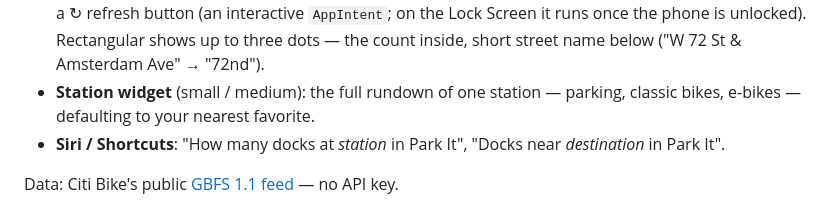
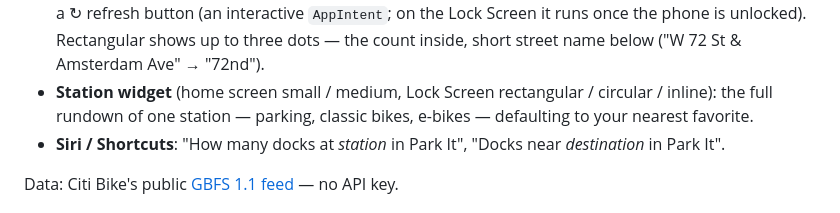
Before and after one commit to nshampoo/citibike-parking, a Markdown page: README.md, the part around the change. GitHub-like rendering.

Commit message:
README, TODO, listing: Station widget on the Lock Screen

```diff
--- a/README.md
+++ b/README.md
@@ -19,8 +19,9 @@ you're heading, or at your favorite stations.
   e-bikes, or classic bikes. Larger sizes have a ↻ refresh button (an interactive `AppIntent`;
   on the Lock Screen it runs once the phone is unlocked). Rectangular shows up to three dots —
   the count inside, short street name below ("W 72 St & Amsterdam Ave" → "72nd").
-- **Station widget** (small / medium): the full rundown of one station — parking, classic
-  bikes, e-bikes — defaulting to your nearest favorite.
+- **Station widget** (home screen small / medium, Lock Screen rectangular / circular / inline):
+  the full rundown of one station — parking, classic bikes, e-bikes — defaulting to your
+  nearest favorite.
 - **Siri / Shortcuts**: "How many docks at *station* in Park It",
   "Docks near *destination* in Park It".
 
```
Also changed, not shown: Design/app-store-listing.md (+1 -1 lines), TODO.md (+1 -1 lines).
